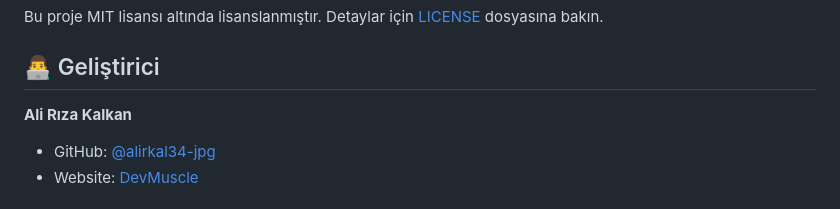
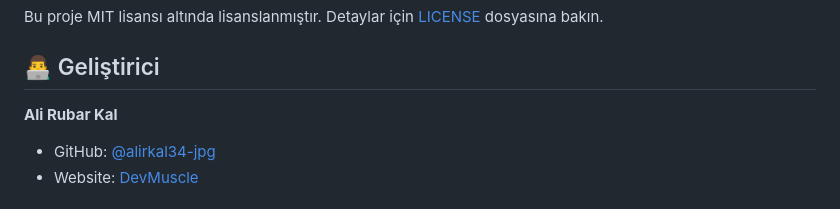
Before and after one commit to alirkal34-jpg/DevMuscle-Website, a Markdown page: README.md, the part around the change. Rendered like a GitHub page.

```diff
--- a/README.md
+++ b/README.md
@@ -104,7 +104,7 @@ Bu proje MIT lisansı altında lisanslanmıştır. Detaylar için [LICENSE](LICE
 
 ## 👨‍💻 Geliştirici
 
-**Ali Rıza Kalkan**
+**Ali Rubar Kal**
 
 - GitHub: [@alirkal34-jpg](https://github.com/alirkal34-jpg)
 - Website: [DevMuscle](https://devmuscle39.netlify.app/)
```
